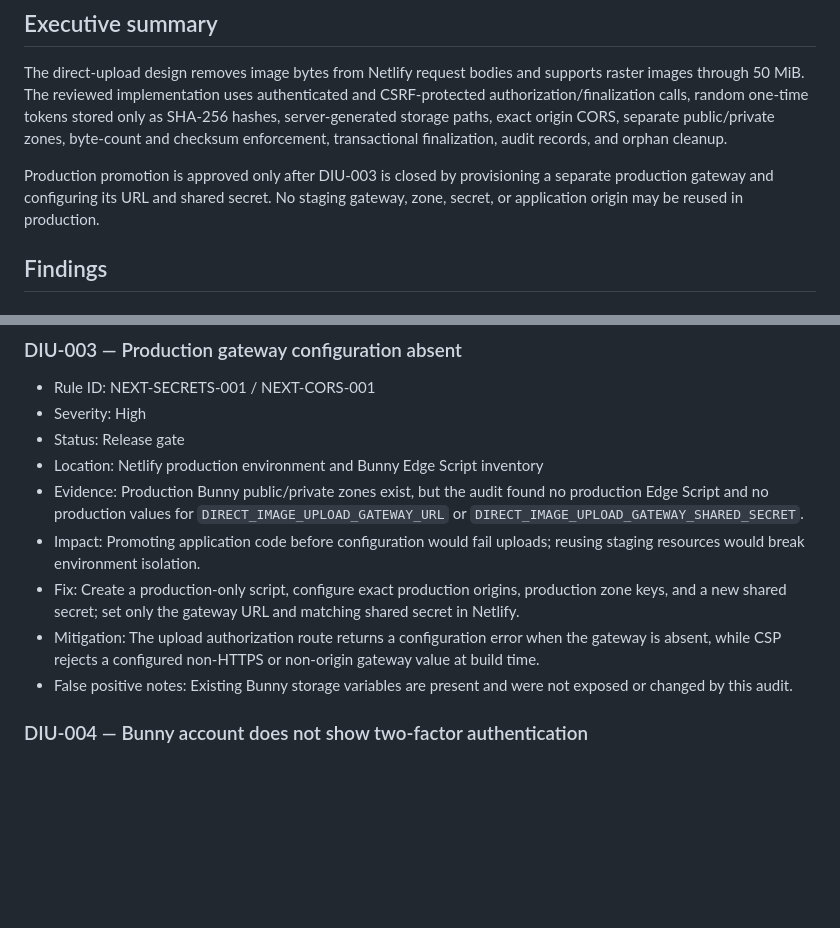
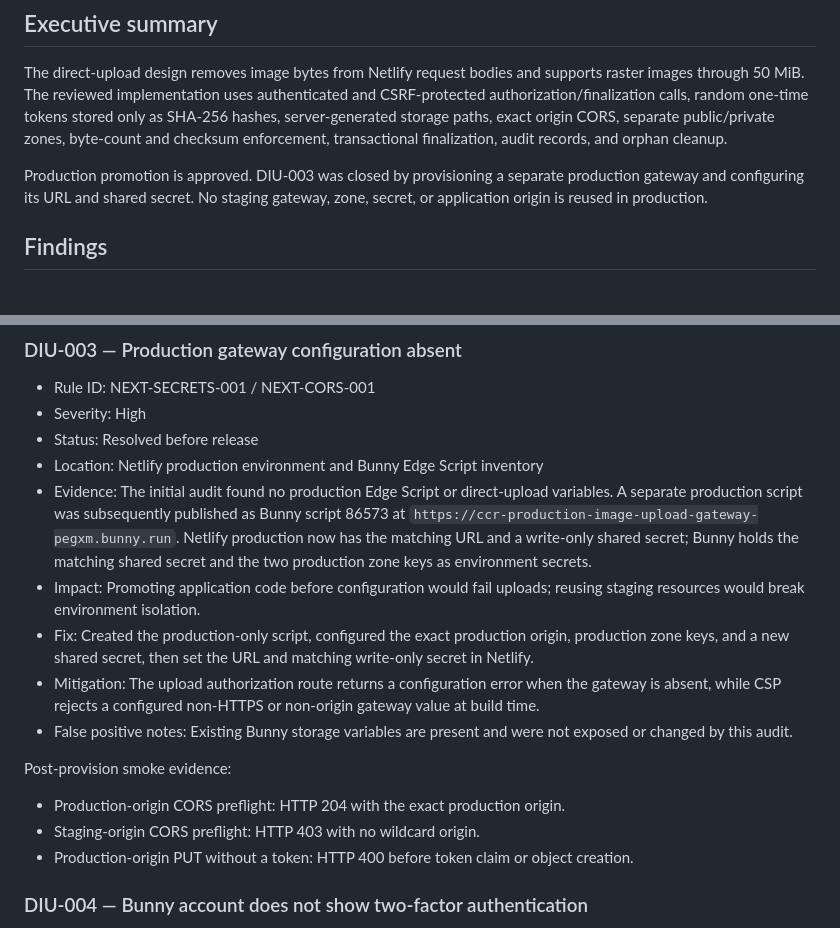
Before and after one commit to ccrentals/CuratedCarRentals, a Markdown page: docs/security/DIRECT_IMAGE_UPLOAD_PRODUCTION_AUDIT.md, 2 parts joined by grey strips. GitHub-like rendering; blank space fills up the shorter version.

Commit message:
Record production gateway audit evidence

```diff
--- a/docs/security/DIRECT_IMAGE_UPLOAD_PRODUCTION_AUDIT.md
+++ b/docs/security/DIRECT_IMAGE_UPLOAD_PRODUCTION_AUDIT.md
@@ -8,7 +8,9 @@ Scope: Operations/Admin browser uploads, Netlify authorization/finalization rout
 
 The direct-upload design removes image bytes from Netlify request bodies and supports raster images through 50 MiB. The reviewed implementation uses authenticated and CSRF-protected authorization/finalization calls, random one-time tokens stored only as SHA-256 hashes, server-generated storage paths, exact origin CORS, separate public/private zones, byte-count and checksum enforcement, transactional finalization, audit records, and orphan cleanup.
 
-Production promotion is approved only after DIU-003 is closed by provisioning a separate production gateway and configuring its URL and shared secret. No staging gateway, zone, secret, or application origin may be reused in production.
+Production promotion is approved. DIU-003 was closed by provisioning a separate production gateway
+and configuring its URL and shared secret. No staging gateway, zone, secret, or application origin
+is reused in production.
 
 ## Findings
 
@@ -40,14 +42,25 @@ Production promotion is approved only after DIU-003 is closed by provisioning a
 
 - Rule ID: NEXT-SECRETS-001 / NEXT-CORS-001
 - Severity: High
-- Status: Release gate
+- Status: Resolved before release
 - Location: Netlify production environment and Bunny Edge Script inventory
-- Evidence: Production Bunny public/private zones exist, but the audit found no production Edge Script and no production values for `DIRECT_IMAGE_UPLOAD_GATEWAY_URL` or `DIRECT_IMAGE_UPLOAD_GATEWAY_SHARED_SECRET`.
+- Evidence: The initial audit found no production Edge Script or direct-upload variables. A separate
+  production script was subsequently published as Bunny script 86573 at
+  `https://ccr-production-image-upload-gateway-pegxm.bunny.run`. Netlify production now has the
+  matching URL and a write-only shared secret; Bunny holds the matching shared secret and the two
+  production zone keys as environment secrets.
 - Impact: Promoting application code before configuration would fail uploads; reusing staging resources would break environment isolation.
-- Fix: Create a production-only script, configure exact production origins, production zone keys, and a new shared secret; set only the gateway URL and matching shared secret in Netlify.
+- Fix: Created the production-only script, configured the exact production origin, production zone
+  keys, and a new shared secret, then set the URL and matching write-only secret in Netlify.
 - Mitigation: The upload authorization route returns a configuration error when the gateway is
   absent, while CSP rejects a configured non-HTTPS or non-origin gateway value at build time.
 - False positive notes: Existing Bunny storage variables are present and were not exposed or changed by this audit.
+
+Post-provision smoke evidence:
+
+- Production-origin CORS preflight: HTTP 204 with the exact production origin.
+- Staging-origin CORS preflight: HTTP 403 with no wildcard origin.
+- Production-origin PUT without a token: HTTP 400 before token claim or object creation.
 
 ### DIU-004 — Bunny account does not show two-factor authentication
 
```
